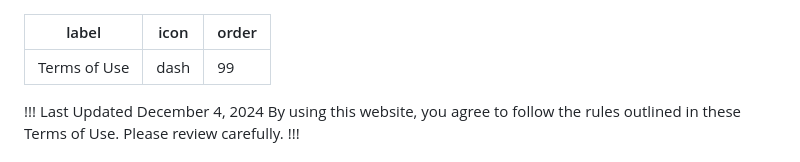
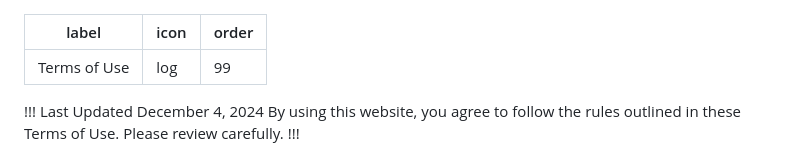
Before and after one commit to weiword/guide, a Markdown page: legal/terms/index.md, the part around the change. Rendered like a GitHub page.

```diff
--- a/legal/terms/index.md
+++ b/legal/terms/index.md
@@ -1,6 +1,6 @@
 ---
 label:  Terms of Use
-icon: dash
+icon: log
 order: 99
 ---
 
```
